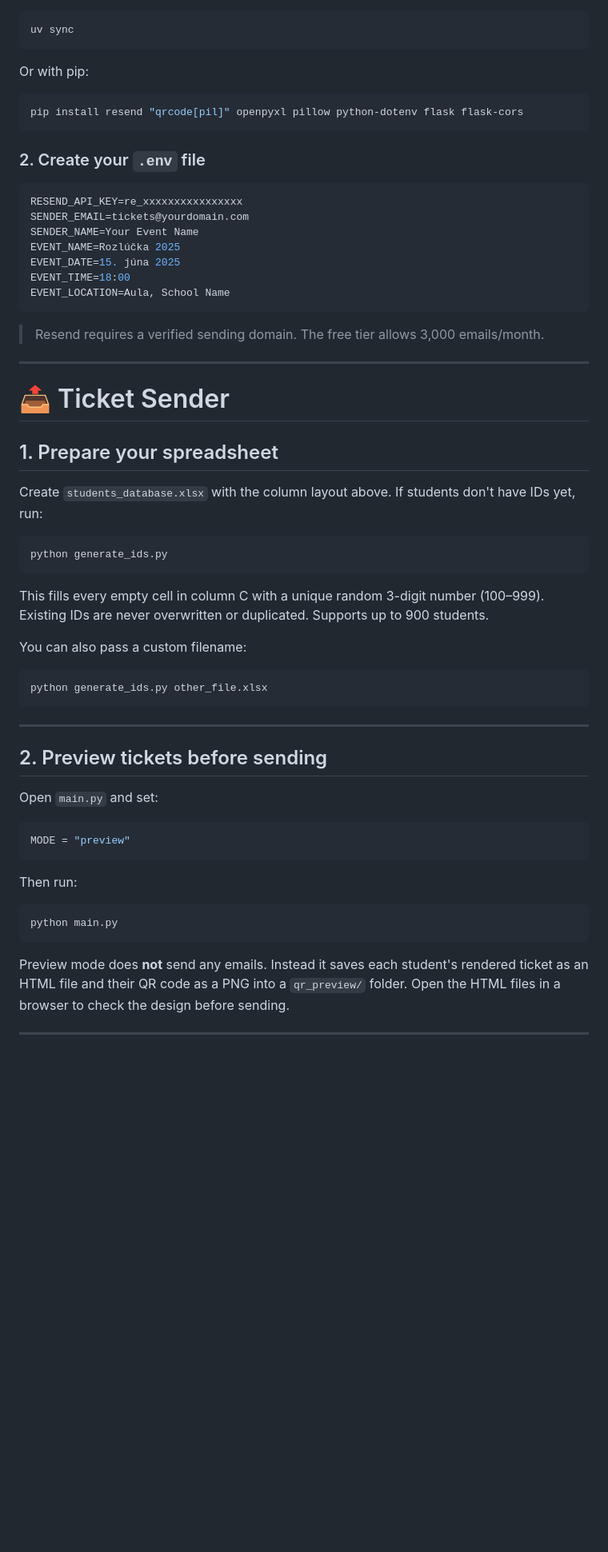
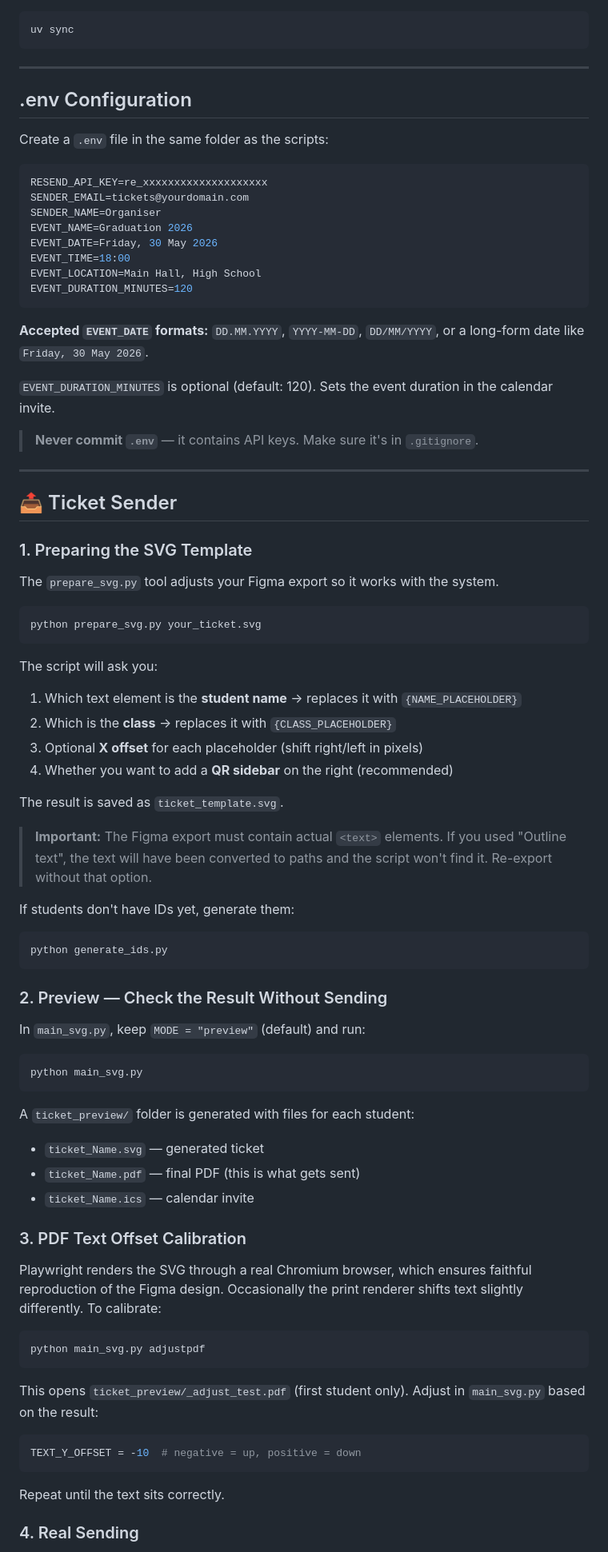
Before and after one commit to UnixHere/Ticket-Sender, a Markdown page: README.md, the part around one of its changes. Shown at 80% size. GitHub-like rendering; blank space fills up the shorter version.

````diff
--- a/README.md
+++ b/README.md
@@ -49,59 +77,84 @@ With `uv` (recommended):
 uv sync
 ```
 
-Or with pip:
-```bash
-pip install resend "qrcode[pil]" openpyxl pillow python-dotenv flask flask-cors
+---
+
+## .env Configuration
+
+Create a `.env` file in the same folder as the scripts:
+
+```env
+RESEND_API_KEY=re_xxxxxxxxxxxxxxxxxxxx
+SENDER_EMAIL=tickets@yourdomain.com
+SENDER_NAME=Organiser
+EVENT_NAME=Graduation 2026
+EVENT_DATE=Friday, 30 May 2026
+EVENT_TIME=18:00
+EVENT_LOCATION=Main Hall, High School
+EVENT_DURATION_MINUTES=120
 ```
 
-### 2. Create your `.env` file
+**Accepted `EVENT_DATE` formats:** `DD.MM.YYYY`, `YYYY-MM-DD`, `DD/MM/YYYY`, or a long-form date like `Friday, 30 May 2026`.
 
-```env
-RESEND_API_KEY=re_xxxxxxxxxxxxxxxx
-SENDER_EMAIL=tickets@yourdomain.com
-SENDER_NAME=Your Event Name
-EVENT_NAME=Rozlúčka 2025
-EVENT_DATE=15. júna 2025
-EVENT_TIME=18:00
-EVENT_LOCATION=Aula, School Name
-```
+`EVENT_DURATION_MINUTES` is optional (default: 120). Sets the event duration in the calendar invite.
 
-> Resend requires a verified sending domain. The free tier allows 3,000 emails/month.
+> **Never commit `.env`** — it contains API keys. Make sure it's in `.gitignore`.
 
 ---
 
-# 📤 Ticket Sender
+## 📤 Ticket Sender
 
-## 1. Prepare your spreadsheet
+### 1. Preparing the SVG Template
 
-Create `students_database.xlsx` with the column layout above. If students don't have IDs yet, run:
+The `prepare_svg.py` tool adjusts your Figma export so it works with the system.
 
+```bash
+python prepare_svg.py your_ticket.svg
+```
+
+The script will ask you:
+1. Which text element is the **student name** → replaces it with `{NAME_PLACEHOLDER}`
+2. Which is the **class** → replaces it with `{CLASS_PLACEHOLDER}`
+3. Optional **X offset** for each placeholder (shift right/left in pixels)
+4. Whether you want to add a **QR sidebar** on the right (recommended)
+
+The result is saved as `ticket_template.svg`.
+
+> **Important:** The Figma export must contain actual `<text>` elements. If you used "Outline text", the text will have been converted to paths and the script won't find it. Re-export without that option.
+
+If students don't have IDs yet, generate them:
 ```bash
 python generate_ids.py
 ```
 
-This fills every empty cell in column C with a unique random 3-digit number (100–999). Existing IDs are never overwritten or duplicated. Supports up to 900 students.
+### 2. Preview — Check the Result Without Sending
 
-You can also pass a custom filename:
+In `main_svg.py`, keep `MODE = "preview"` (default) and run:
+
 ```bash
-python generate_ids.py other_file.xlsx
+python main_svg.py
 ```
 
----
+A `ticket_preview/` folder is generated with files for each student:
+- `ticket_Name.svg` — generated ticket
+- `ticket_Name.pdf` — final PDF (this is what gets sent)
+- `ticket_Name.ics` — calendar invite
 
-## 2. Preview tickets before sending
+### 3. PDF Text Offset Calibration
 
-Open `main.py` and set:
-```python
-MODE = "preview"
+Playwright renders the SVG through a real Chromium browser, which ensures faithful reproduction of the Figma design. Occasionally the print renderer shifts text slightly differently. To calibrate:
+
+```bash
+python main_svg.py adjustpdf
 ```
 
-Then run:
-```bash
-python main.py
+This opens `ticket_preview/_adjust_test.pdf` (first student only). Adjust in `main_svg.py` based on the result:
+
+```python
+TEXT_Y_OFFSET = -10  # negative = up, positive = down
 ```
 
-Preview mode does **not** send any emails. Instead it saves each student's rendered ticket as an HTML file and their QR code as a PNG into a `qr_preview/` folder. Open the HTML files in a browser to check the design before sending.
+Repeat until the text sits correctly.
 
----
+### 4. Real Sending
 
````
Also changed, not shown: other parts of README.md (+102 -119 lines).
